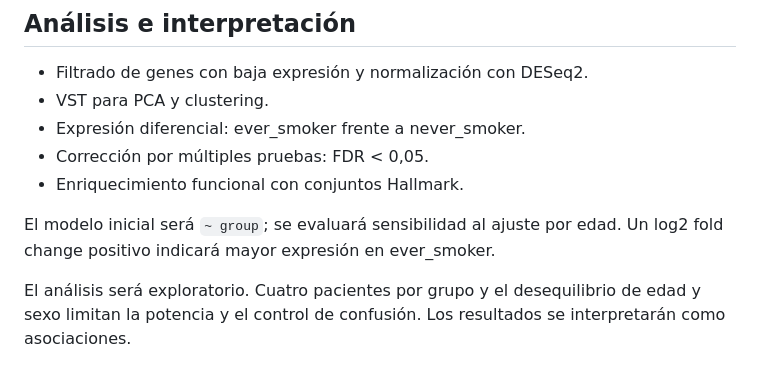
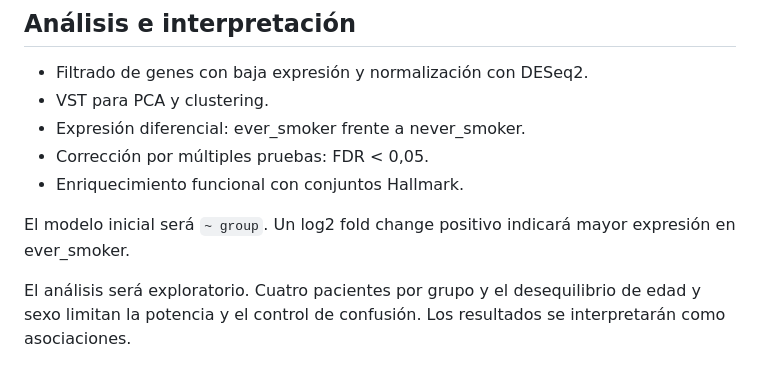
Before and after one commit to javcanelo/cancer_oral_tabaco, a Markdown page: README.md, the part around the change. GitHub-like rendering.

Commit message:
detalles de palabreo

```diff
--- a/README.md
+++ b/README.md
@@ -59,8 +59,7 @@ Diagrama: [docs/workflow.md](docs/workflow.md).
 - Corrección por múltiples pruebas: FDR < 0,05.
 - Enriquecimiento funcional con conjuntos Hallmark.
 
-El modelo inicial será `~ group`; se evaluará sensibilidad al ajuste
-por edad. Un log2 fold change positivo indicará mayor expresión
+El modelo inicial será `~ group`. Un log2 fold change positivo indicará mayor expresión
 en ever_smoker.
 
 El análisis será exploratorio. Cuatro pacientes por grupo y el
```
